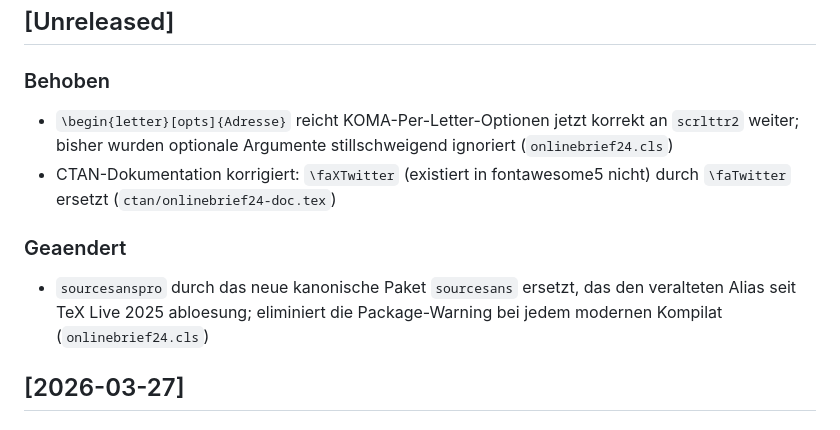
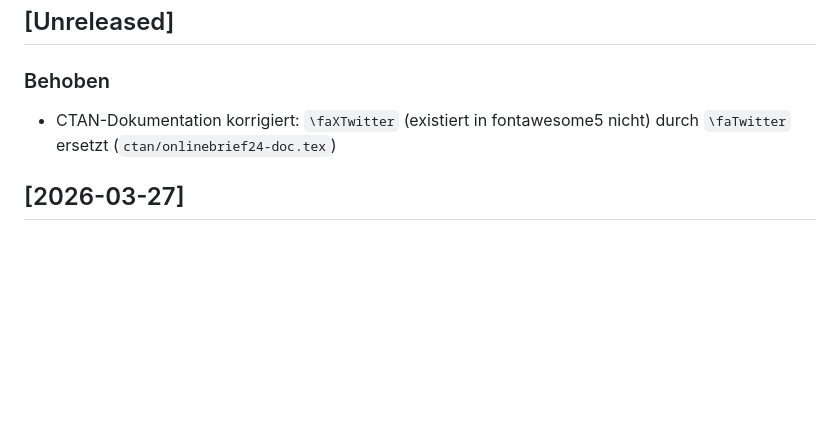
Before and after one commit to frluciano/latex-onlinebrief24, a Markdown page: CHANGELOG.md, the part around the change. Rendered like a GitHub page; blank space fills up the shorter version.

Commit message:
docs: remove stale CHANGELOG entries for reverted features

```diff
--- a/CHANGELOG.md
+++ b/CHANGELOG.md
@@ -8,16 +8,8 @@ und dieses Projekt nutzt Datumsversionen passend zu den CTAN-Releases (YYYY-MM-D
 ## [Unreleased]
 
 ### Behoben
-- `\begin{letter}[opts]{Adresse}` reicht KOMA-Per-Letter-Optionen jetzt korrekt
-  an `scrlttr2` weiter; bisher wurden optionale Argumente stillschweigend ignoriert
-  (`onlinebrief24.cls`)
 - CTAN-Dokumentation korrigiert: `\faXTwitter` (existiert in fontawesome5 nicht)
   durch `\faTwitter` ersetzt (`ctan/onlinebrief24-doc.tex`)
-
-### Geaendert
-- `sourcesanspro` durch das neue kanonische Paket `sourcesans` ersetzt, das den
-  veralteten Alias seit TeX Live 2025 abloesung; eliminiert die
-  Package-Warning bei jedem modernen Kompilat (`onlinebrief24.cls`)
 
 ## [2026-03-27]
 
```
